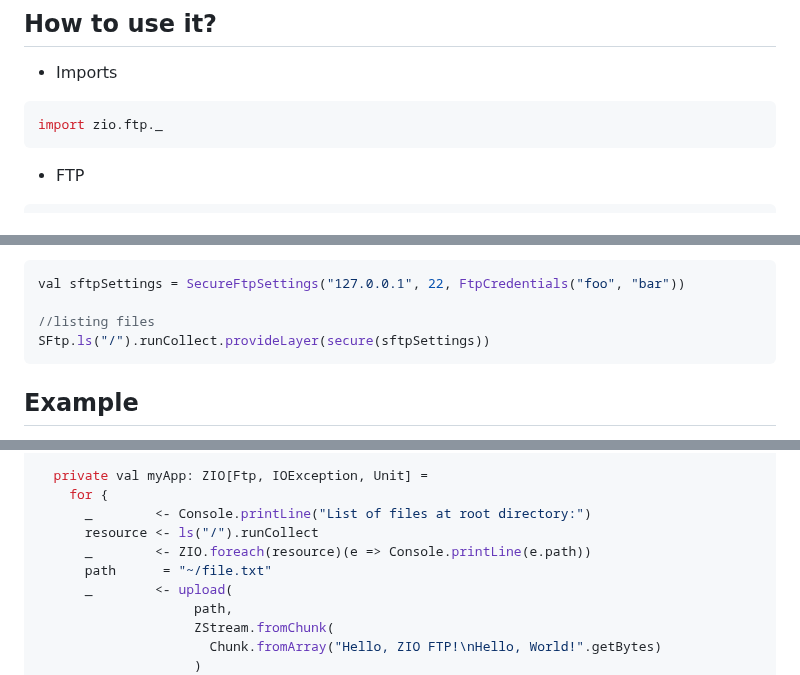
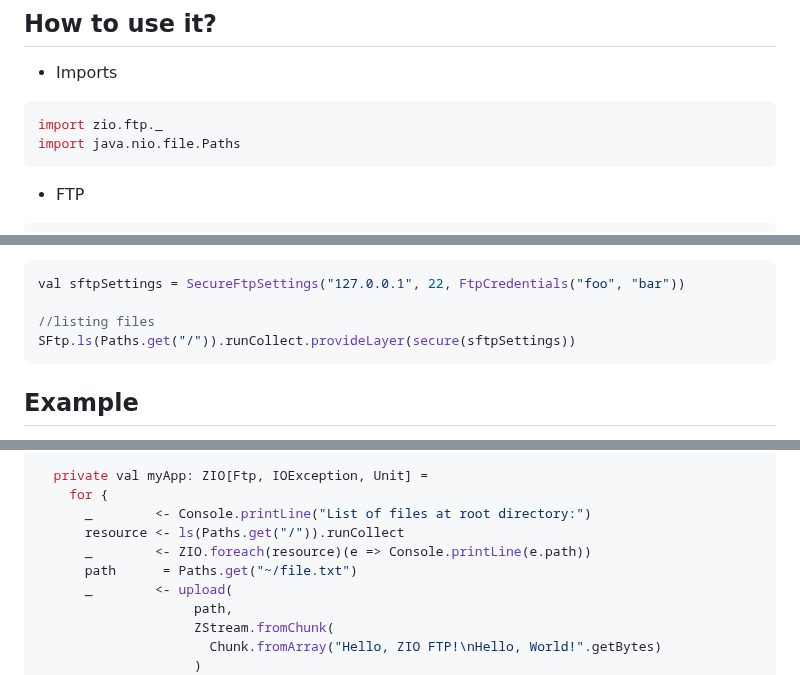
Before and after one commit to zio/zio-ftp, a Markdown page: README.md, 3 parts joined by grey strips. GitHub-like rendering.

````diff
--- a/README.md
+++ b/README.md
@@ -21,6 +21,7 @@ libraryDependencies += "dev.zio" %% "zio-ftp" % "0.4.3"
 * Imports
 ```scala
 import zio.ftp._
+import java.nio.file.Paths
 ```
 
 * FTP
@@ -47,7 +48,7 @@ SFtp.ls("/").runCollect.provideLayer(secure(secureSettings))
 val sftpSettings = SecureFtpSettings("127.0.0.1", 22, FtpCredentials("foo", "bar"))
 
 //listing files
-SFtp.ls("/").runCollect.provideLayer(secure(sftpSettings))
+SFtp.ls(Paths.get("/")).runCollect.provideLayer(secure(sftpSettings))
 ```
 
 ## Example
@@ -81,9 +82,9 @@ object ZIOFTPExample extends ZIOAppDefault {
   private val myApp: ZIO[Ftp, IOException, Unit] =
     for {
       _        <- Console.printLine("List of files at root directory:")
-      resource <- ls("/").runCollect
+      resource <- ls(Paths.get("/")).runCollect
       _        <- ZIO.foreach(resource)(e => Console.printLine(e.path))
-      path      = "~/file.txt"
+      path      = Paths.get("~/file.txt")
       _        <- upload(
                     path,
                     ZStream.fromChunk(
````
